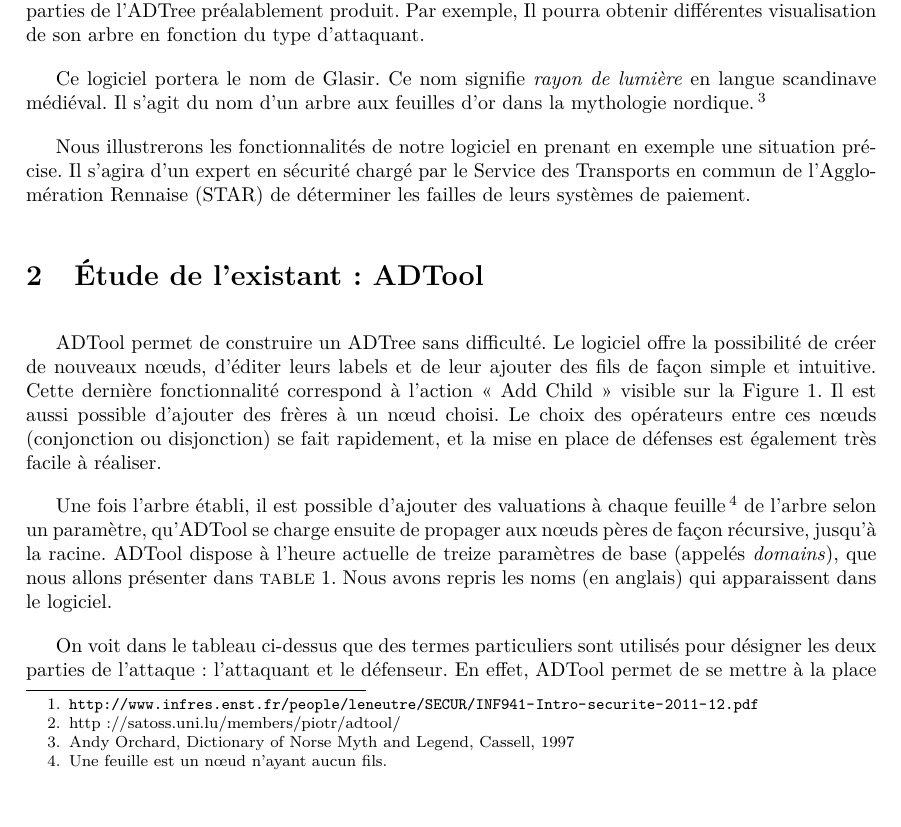
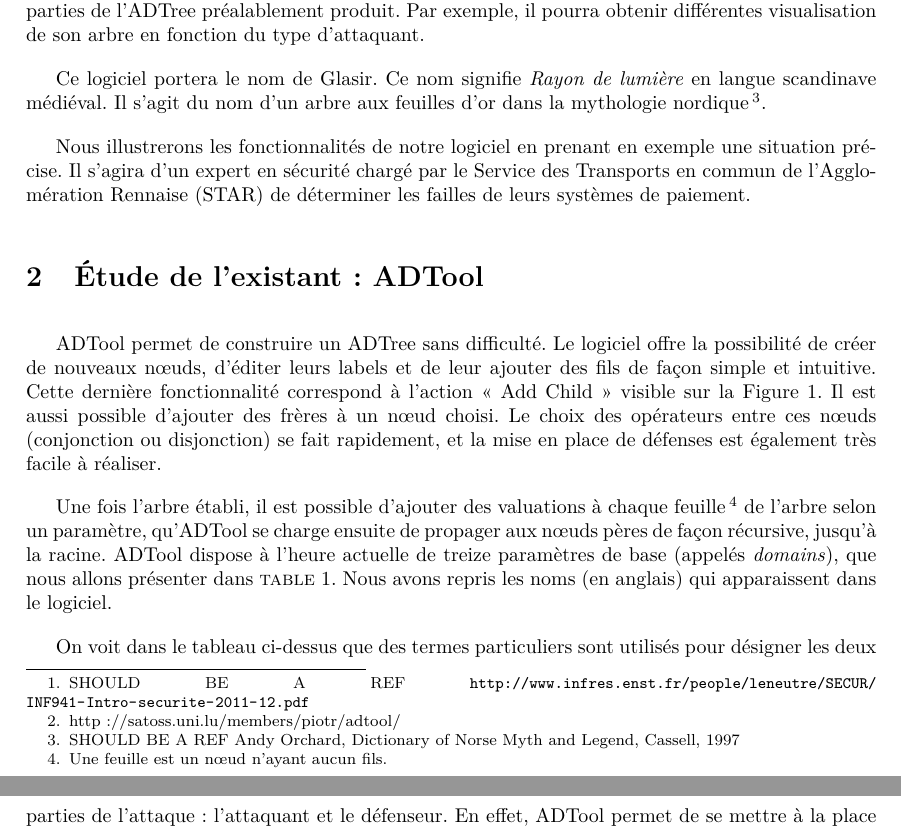
Before and after one commit to HKervadec/korrigolo, a LaTeX document (reports/2 - specification/main.tex, which reads reports/2 - specification/input/intro.tex): part of page 5 of 22 before the commit and two parts of pages 5 and 6 of 22 after it, the two joined at a grey line, cut so that both start at the same text, the shorter picture padded with empty space. Compiled offline with pdfLaTeX.

Commit message:
[Report2] Git stash pop

```diff
--- a/reports/2 - specification/input/intro.tex
+++ b/reports/2 - specification/input/intro.tex
@@ -2,13 +2,13 @@
 	% Erreur de compilation sur les footnotes... si quelqu'un a une idée. SRY.
 	% Faire une biblio ?
 
-	La sécurisation des systèmes est une problématique majeure de la société moderne. En ce sens, de nombreuses méthodologie ont été développés. \footnote{\url{http://www.infres.enst.fr/people/leneutre/SECUR/INF941-Intro-securite-2011-12.pdf}}
+	La sécurisation des systèmes est une problématique majeure de la société moderne. En ce sens, de nombreuses méthodologie ont été développés. \footnote{SHOULD BE A REF \url{http://www.infres.enst.fr/people/leneutre/SECUR/INF941-Intro-securite-2011-12.pdf}}
 	ont été développés dans l'objectif d'identifier les risques et de les quantifier. C'est dans ce but que le concept d'arbres d'attaque et de défense (ADTrees) a vu le jour.
 
 	Lors de la phase de pré-étude, nous avons pu comprendre l’intérêt pratique de la construction des ADTrees. Leur utilisation permettent d'identifier de manière précise les différentes attaques possibles contre un système et de les valuer en termes de coût, de probabilité, etc. Nous avons pris en main ADTool\footnote{http://satoss.uni.lu/members/piotr/adtool/}, un logiciel libre développé pour l'implémentation de ces arbres sur support informatique. C'est alors que nous avons pu constater ses limites. En effet, dans un cas concret d'expertise en sécurite, le système doit faire face à une multitude d'attaques possibles et par conséquent l'ADTree qui les modélisera sera de très grande taille. Dans ce cas, il est très difficile pour l'expert d'en extraire des informations pertinentes du premier coup d’œil. Or, ADTool ne fournis pas d'outil permettant à l'utilisateur de simplifier sa lecture de l'arbre.
 
-	L'objectif de notre projet est donc la création d'un logiciel permettant de faciliter le travail de l'expert en sécurité. Pour cela, notre logiciel permettra à l'utilisateur de mettre en valeur des parties de l'ADTree préalablement produit. Par exemple, Il pourra obtenir différentes visualisation de son arbre en fonction du type d'attaquant. %repréciser encore et encore
+	L'objectif de notre projet est donc la création d'un logiciel permettant de faciliter le travail de l'expert en sécurité. Pour cela, notre logiciel permettra à l'utilisateur de mettre en valeur des parties de l'ADTree préalablement produit. Par exemple, il pourra obtenir différentes visualisation de son arbre en fonction du type d'attaquant. %repréciser encore et encore
 
-	 Ce logiciel portera le nom de \glasir. Ce nom signifie \textit{rayon de lumière} en langue scandinave médiéval. Il s'agit du nom d'un arbre aux feuilles d'or dans la mythologie nordique. \footnote{Andy Orchard, Dictionary of Norse Myth and Legend, Cassell, 1997}
+	Ce logiciel portera le nom de \glasir. Ce nom signifie \textit{Rayon de lumière} en langue scandinave médiéval. Il s'agit du nom d'un arbre aux feuilles d'or dans la mythologie nordique\footnote{SHOULD BE A REF Andy Orchard, Dictionary of Norse Myth and Legend, Cassell, 1997}.
 
 	Nous illustrerons les fonctionnalités de notre logiciel en prenant en exemple une situation précise. Il s'agira d'un expert en sécurité chargé par le Service des Transports en commun de l'Agglomération Rennaise (STAR) de déterminer les failles de leurs systèmes de paiement.
```
